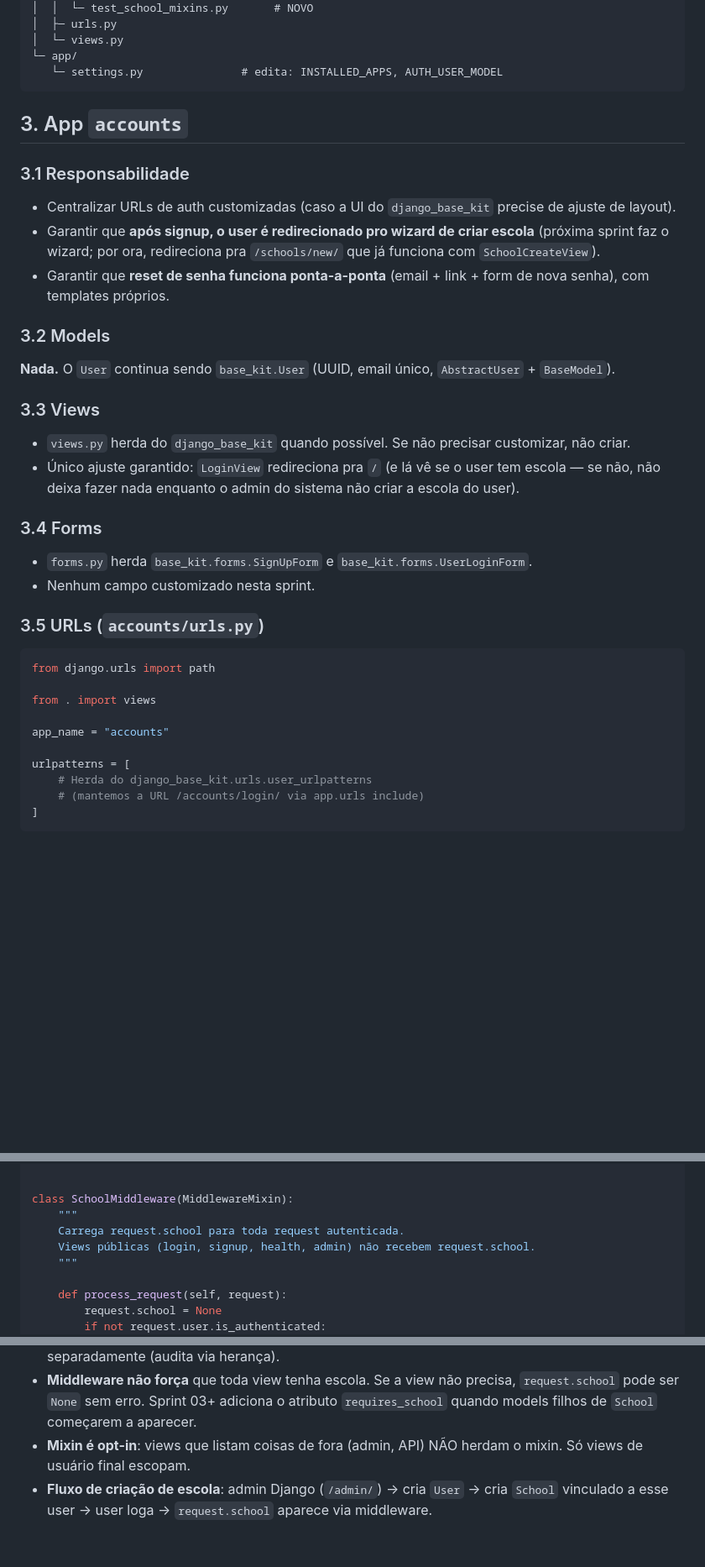
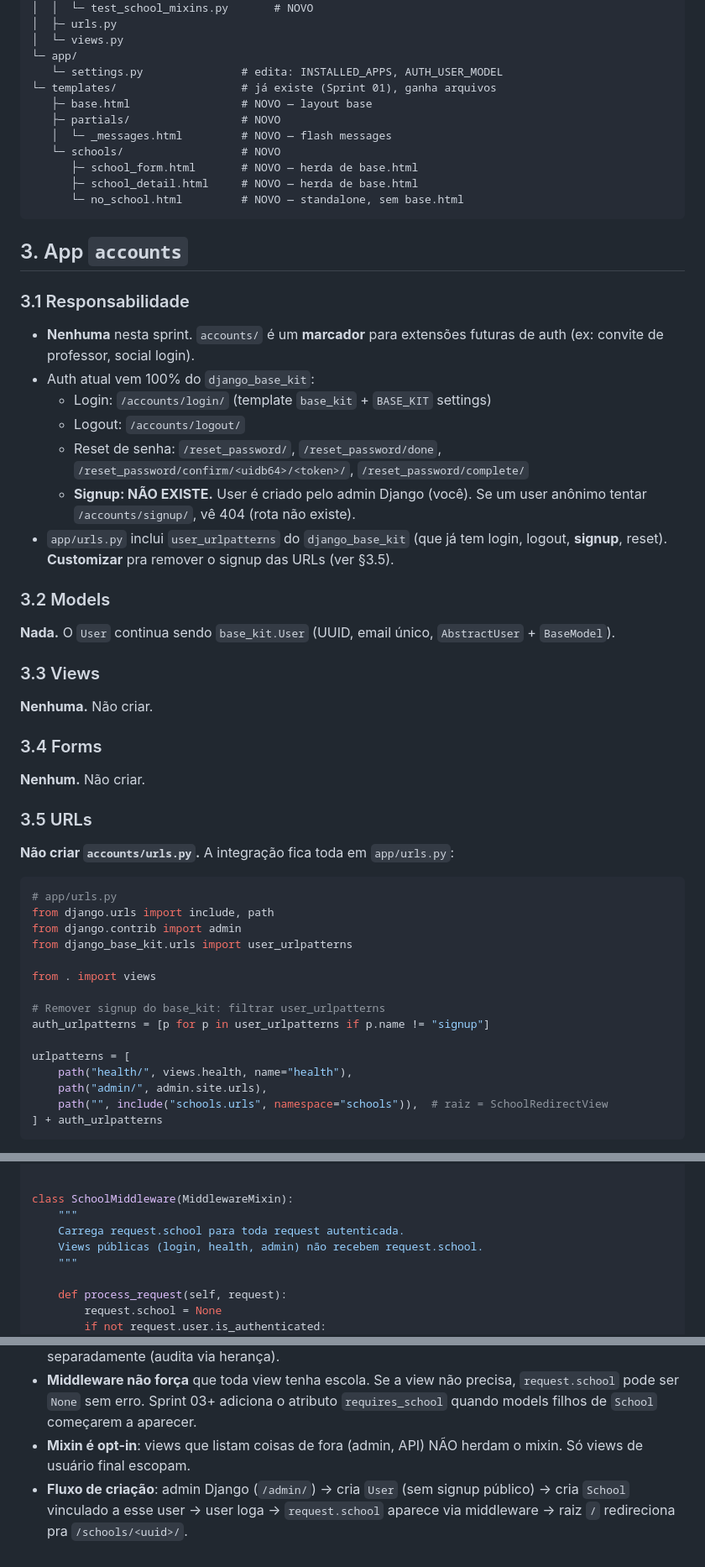
Before and after one commit to thiagoarvore/smartscheduler, a Markdown page: docs/sprints/sprint-02-accounts-e-schools.md, 3 parts joined by grey strips. Shown at 84% size. Drawn GitHub-style; blank space fills up the shorter version.

````diff
--- a/docs/sprints/sprint-02-accounts-e-schools.md
+++ b/docs/sprints/sprint-02-accounts-e-schools.md
@@ -50,15 +51,27 @@ smartscheduler/
 │  └─ views.py
 └─ app/
    └─ settings.py               # edita: INSTALLED_APPS, AUTH_USER_MODEL
+└─ templates/                   # já existe (Sprint 01), ganha arquivos
+   ├─ base.html                 # NOVO — layout base
+   ├─ partials/                 # NOVO
+   │  └─ _messages.html         # NOVO — flash messages
+   └─ schools/                  # NOVO
+      ├─ school_form.html       # NOVO — herda de base.html
+      ├─ school_detail.html     # NOVO — herda de base.html
+      └─ no_school.html         # NOVO — standalone, sem base.html
 ```
 
 ## 3. App `accounts`
 
 ### 3.1 Responsabilidade
 
-- Centralizar URLs de auth customizadas (caso a UI do `django_base_kit` precise de ajuste de layout).
-- Garantir que **após signup, o user é redirecionado pro wizard de criar escola** (próxima sprint faz o wizard; por ora, redireciona pra `/schools/new/` que já funciona com `SchoolCreateView`).
-- Garantir que **reset de senha funciona ponta-a-ponta** (email + link + form de nova senha), com templates próprios.
+- **Nenhuma** nesta sprint. `accounts/` é um **marcador** para extensões futuras de auth (ex: convite de professor, social login).
+- Auth atual vem 100% do `django_base_kit`:
+  - Login: `/accounts/login/` (template `base_kit` + `BASE_KIT` settings)
+  - Logout: `/accounts/logout/`
+  - Reset de senha: `/reset_password/`, `/reset_password/done`, `/reset_password/confirm/<uidb64>/<token>/`, `/reset_password/complete/`
+  - **Signup: NÃO EXISTE.** User é criado pelo admin Django (você). Se um user anônimo tentar `/accounts/signup/`, vê 404 (rota não existe).
+- `app/urls.py` inclui `user_urlpatterns` do `django_base_kit` (que já tem login, logout, **signup**, reset). **Customizar** pra remover o signup das URLs (ver §3.5).
 
 ### 3.2 Models
 
@@ -66,26 +79,31 @@ smartscheduler/
 
 ### 3.3 Views
 
-- `views.py` herda do `django_base_kit` quando possível. Se não precisar customizar, não criar.
-- Único ajuste garantido: `LoginView` redireciona pra `/` (e lá vê se o user tem escola — se não, não deixa fazer nada enquanto o admin do sistema não criar a escola do user).
+**Nenhuma.** Não criar.
 
 ### 3.4 Forms
 
-- `forms.py` herda `base_kit.forms.SignUpForm` e `base_kit.forms.UserLoginForm`.
-- Nenhum campo customizado nesta sprint.
+**Nenhum.** Não criar.
 
-### 3.5 URLs (`accounts/urls.py`)
+### 3.5 URLs
+
+**Não criar `accounts/urls.py`.** A integração fica toda em `app/urls.py`:
 
 ```python
-from django.urls import path
+# app/urls.py
+from django.urls import include, path
+from django.contrib import admin
+from django_base_kit.urls import user_urlpatterns
 
 from . import views
 
-app_name = "accounts"
+# Remover signup do base_kit: filtrar user_urlpatterns
+auth_urlpatterns = [p for p in user_urlpatterns if p.name != "signup"]
 
 urlpatterns = [
-    # Herda do django_base_kit.urls.user_urlpatterns
-    # (mantemos a URL /accounts/login/ via app.urls include)
-]
+    path("health/", views.health, name="health"),
+    path("admin/", admin.site.urls),
+    path("", include("schools.urls", namespace="schools")),  # raiz = SchoolRedirectView
+] + auth_urlpatterns
 ```
 
@@ -177,7 +221,7 @@ PUBLIC_PATH_PREFIXES = (
 class SchoolMiddleware(MiddlewareMixin):
     """
     Carrega request.school para toda request autenticada.
-    Views públicas (login, signup, health, admin) não recebem request.school.
+    Views públicas (login, health, admin) não recebem request.school.
     """
 
     def process_request(self, request):
@@ -432,4 +550,4 @@ MIDDLEWARE = [
 - A herança de `BaseModel` já dá auditlog automático. Não registrar `School` em `auditlog.register` separadamente (audita via herança).
 - **Middleware não força** que toda view tenha escola. Se a view não precisa, `request.school` pode ser `None` sem erro. Sprint 03+ adiciona o atributo `requires_school` quando models filhos de `School` começarem a aparecer.
 - **Mixin é opt-in**: views que listam coisas de fora (admin, API) NÃO herdam o mixin. Só views de usuário final escopam.
-- **Fluxo de criação de escola**: admin Django (`/admin/`) → cria `User` → cria `School` vinculado a esse user → user loga → `request.school` aparece via middleware.
+- **Fluxo de criação**: admin Django (`/admin/`) → cria `User` (sem signup público) → cria `School` vinculado a esse user → user loga → `request.school` aparece via middleware → raiz `/` redireciona pra `/schools/<uuid>/`.
````
Also changed, not shown: other parts of docs/sprints/sprint-02-accounts-e-schools.md (+122 -21 lines).
